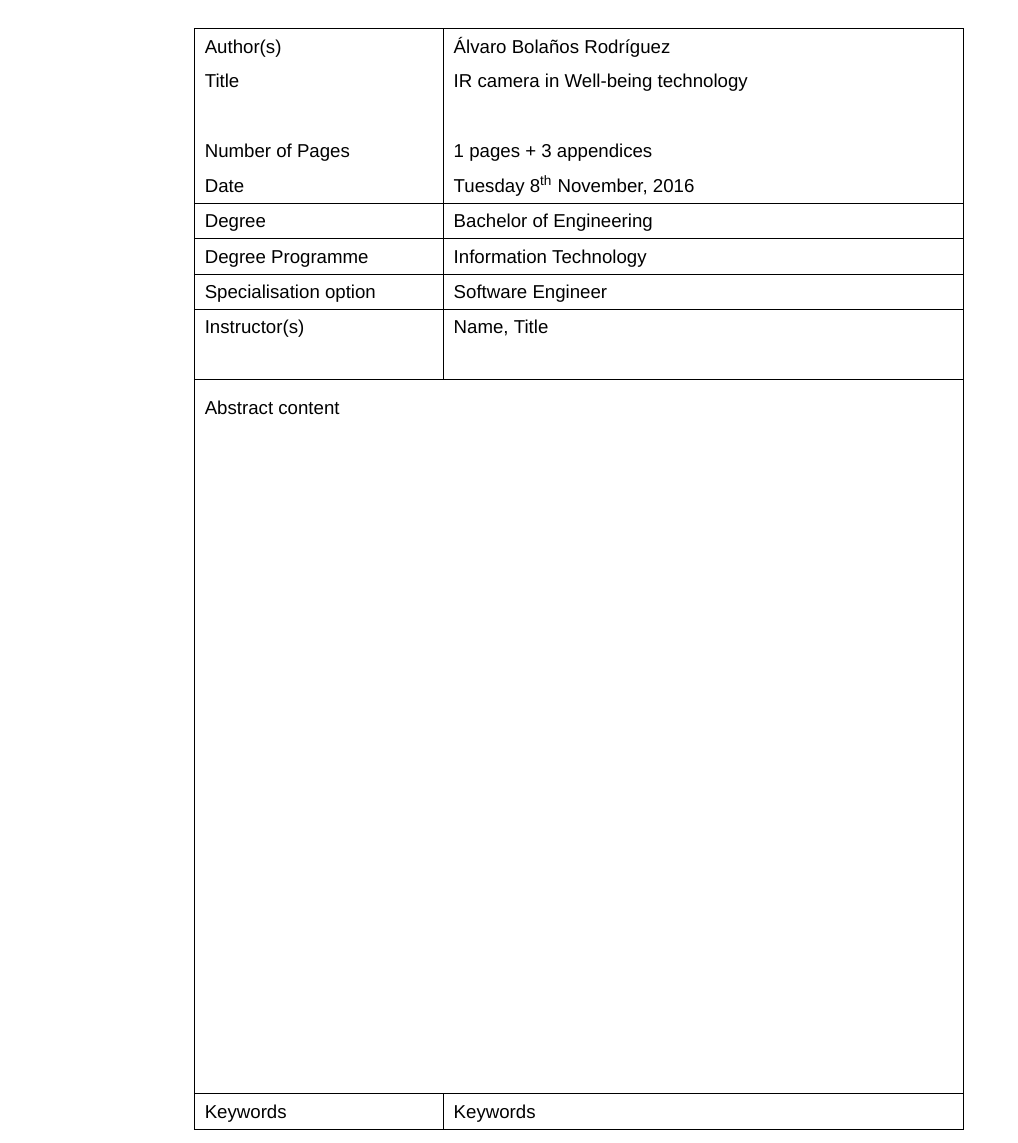
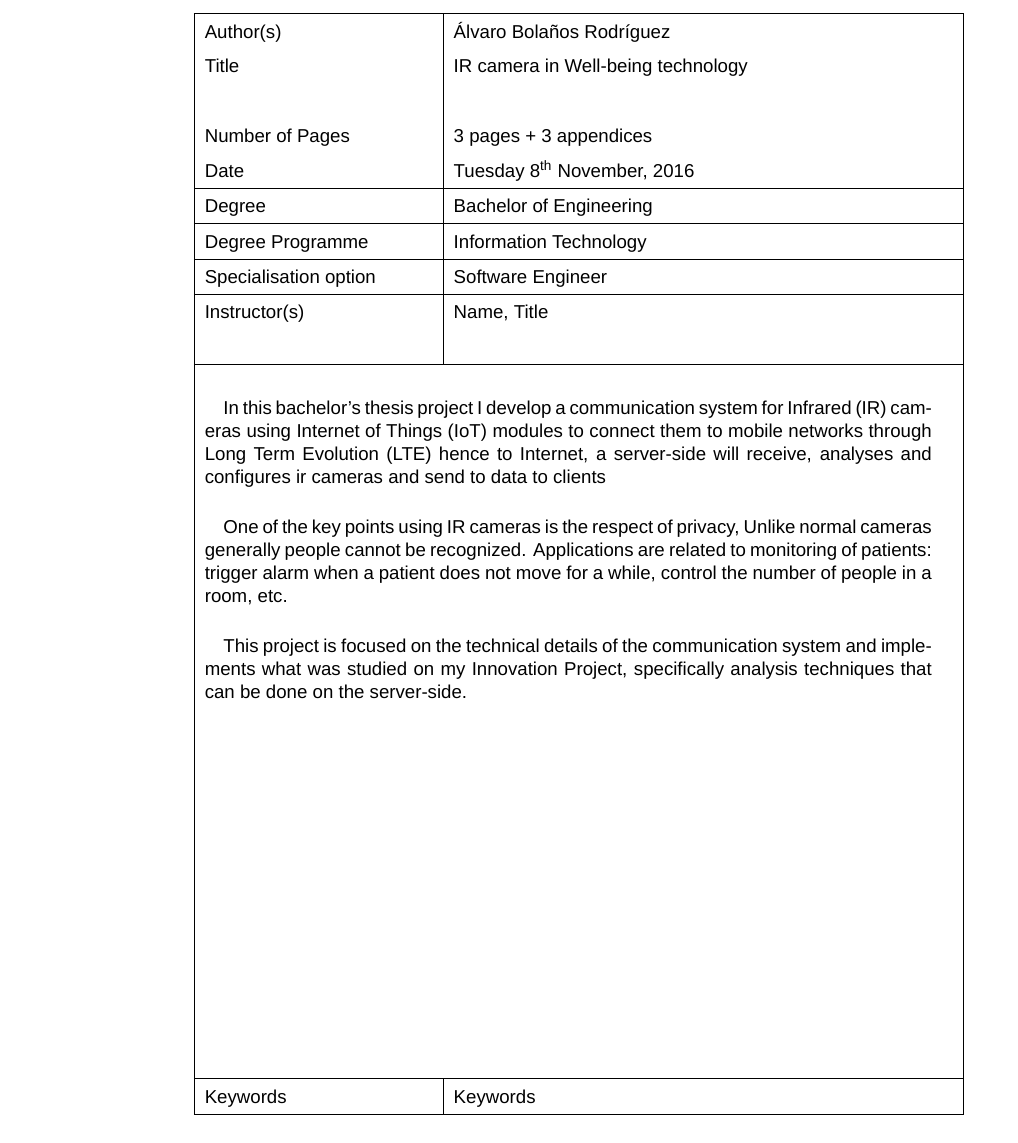
Before and after one commit to alvaro893/bachelors-thesis, a LaTeX thesis (thesis.tex): part of page 2 of 8 before the commit and part of page 2 of 10 after it, cut so that both start at the same text. Compiled offline with XeLaTeX.

Commit message:
add abstract and modify readme

```diff
--- a/thesis.tex
+++ b/thesis.tex
@@ -285,6 +285,11 @@ xleftmargin=1cm
 \newacronym{io}{I/O}{Input/Output}
 \newacronym{ram}{RAM}{Random Access Memory}
 \newacronym{php}{PHP}{Hypertext Preprocessor}
+\newacronym{lte}{LTE}{Long Term Evolution}
+\newacronym{3g}{3G}{Third generation}
+\newacronym{ir}{IR}{Infrared}
+\newacronym{iot}{IoT}{Internet of Things}
+
 
 %Glossary entries
 \newglossaryentry{part_key}{
@@ -398,7 +397,13 @@ xleftmargin=1cm
   Instructor(s) & \metropoliainstructors
   \\ \hline
   \multicolumn{2}{|p{15cm}|}{\begin{singlespacing}\vspace{-22pt}
-  Abstract content
+  \paragraph{}
+  In this bachelor's thesis project I develop a communication system for \gls{ir} cameras using \gls{iot} modules to connect them to mobile networks through \gls{lte} hence to Internet, a server-side will receive, analyses and configures ir cameras and send to data to clients
+  \paragraph{}
+  One of the key points using \gls{ir} cameras is the respect of privacy, Unlike normal cameras generally people cannot be recognized. Applications are related to monitoring of patients: trigger alarm when a patient does not move for a while, control the number of people in a room, etc.
+  \paragraph{}
+  This project is focused on the technical details of the communication system and implements what was studied on my Innovation Project, specifically analysis techniques that can be done on the server-side.
+
   \end{singlespacing}} \\[14cm] \hline
   Keywords & \metropoliakeywords
   \\ \hline
```
Also changed, not shown: README.md, thesis.tex (11 more changed lines).
